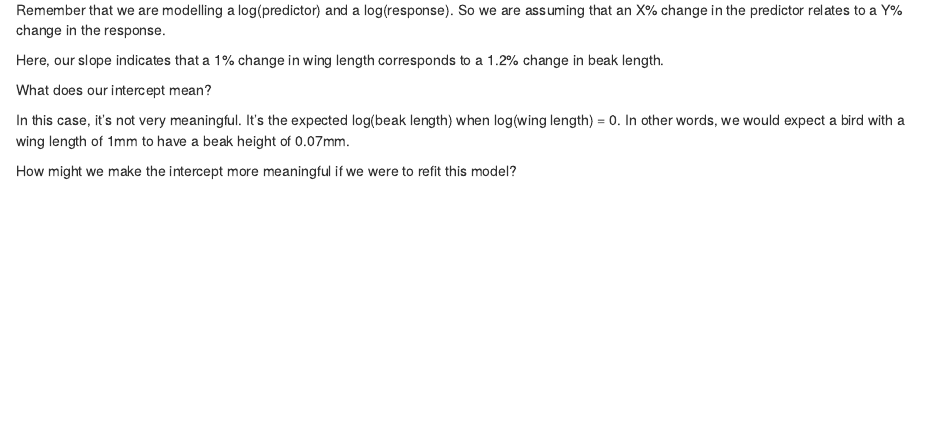
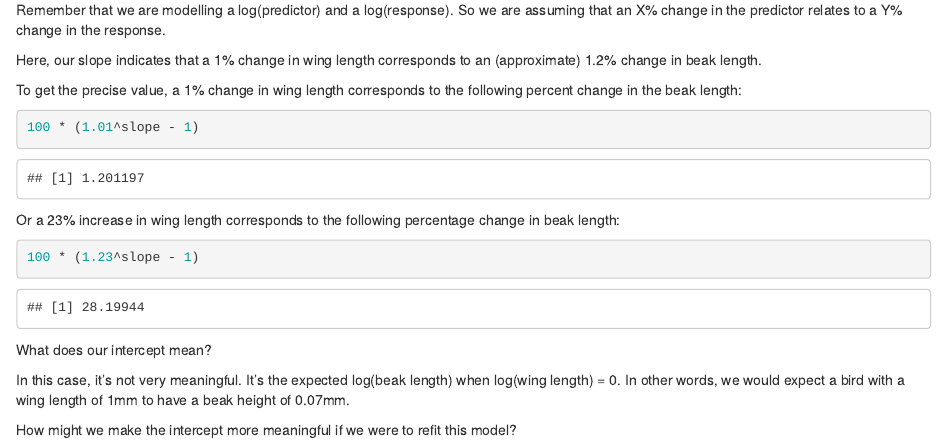
Before and after one commit to seananderson/glmm-course, an R Markdown document (05-random-intercepts.Rmd): the page in a window 1100 px wide, from 10670 px down. Rendered offline with R 4.5, knitr and Pandoc, with nearby package versions.

Commit message:
Copyditing

````diff
--- a/05-random-intercepts.Rmd
+++ b/05-random-intercepts.Rmd
@@ -237,7 +237,19 @@ We have assumed that the relationship between log(wing length) and log(beak heig
 
 Remember that we are modelling a log(predictor) and a log(response). So we are assuming that an X% change in the predictor relates to a Y% change in the response.
 
-Here, our slope indicates that a 1% change in wing length corresponds to a `r slope`% change in beak length.
+Here, our slope indicates that a 1% change in wing length corresponds to an (approximate) `r slope`% change in beak length.
+
+To get the precise value, a 1% change in wing length corresponds to the following percent change in the beak length:
+
+```{r}
+100 * (1.01^slope - 1)
+```
+
+Or a 23% increase in wing length corresponds to the following percentage change in beak length:
+
+```{r}
+100 * (1.23^slope - 1)
+```
 
 What does our intercept mean?
 
````
Also changed, not shown: 06-random-slopes.Rmd (+1 -1 lines), 05-random-intercepts.Rmd (2 more changed lines).
